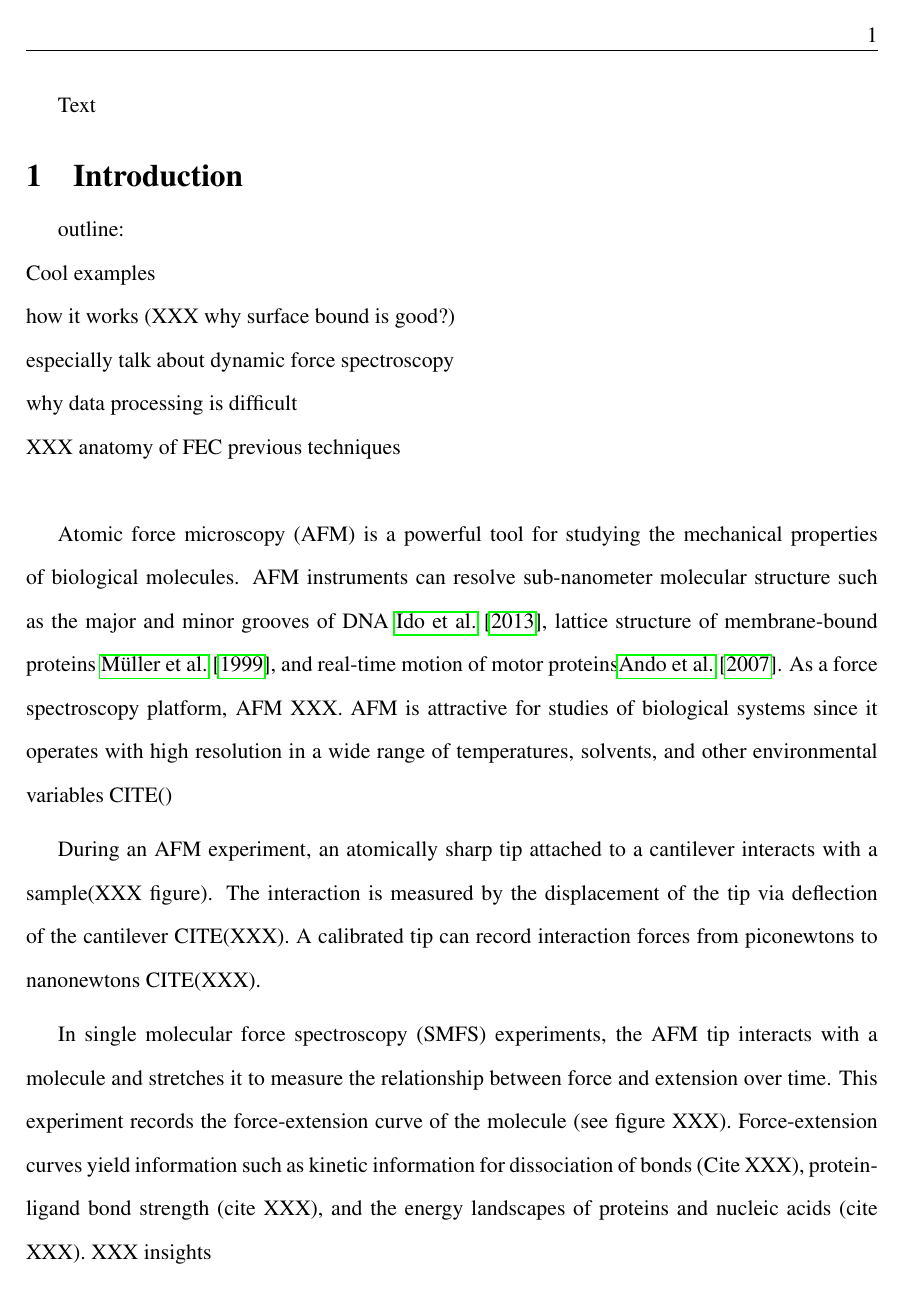
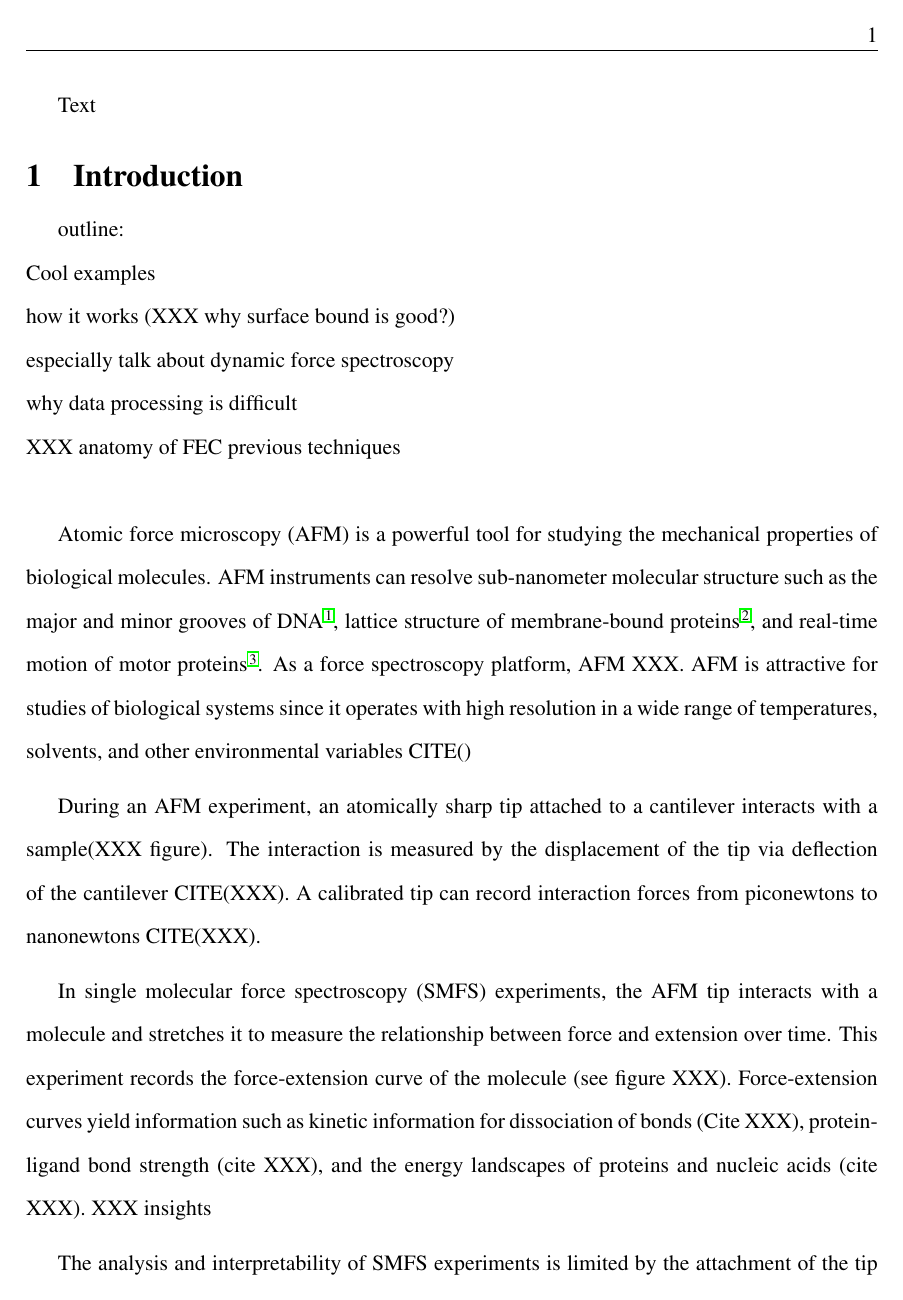
Before and after one commit to prheenan/Research, a LaTeX paper (Personal/EventDetection/Docs/paper/drafts/heenan_2017_ms_template.tex): page 9 of 16. Compiled offline with pdfLaTeX.

Commit message:
more formatting changes... getting closer, citations arent awful anymore

```diff
--- a/Personal/EventDetection/Docs/paper/drafts/heenan_2017_ms_template.tex
+++ b/Personal/EventDetection/Docs/paper/drafts/heenan_2017_ms_template.tex
@@ -24,14 +24,17 @@
   amsthm,
  amsmath,amssymb
 ]{article}
-
+% use utf-8 for  the input encoding (so the bibliography isnt terrible)
+\usepackage[utf8]{inputenc}
 \usepackage{graphicx}% Include figure files
 \usepackage{dcolumn}% Align table columns on decimal point
 \usepackage{bm}% bold math
 %\usepackage[mathlines]{lineno}% Enable numbering of text and display math
 %\linenumbers\relax % Commence numbering lines
 \usepackage{txfonts}
-\usepackage{natbib}
+% use natbib / superscripts
+\usepackage[super]{natbib}
+\bibliographystyle{unsrtnat}
 \usepackage{tabularx}
 % hyperref: enable clicking on citations
 \usepackage{hyperref}
```
Also changed, not shown: Personal/EventDetection/Docs/paper/drafts/heenan_2017_ms_template.tex (3 more changed lines).
